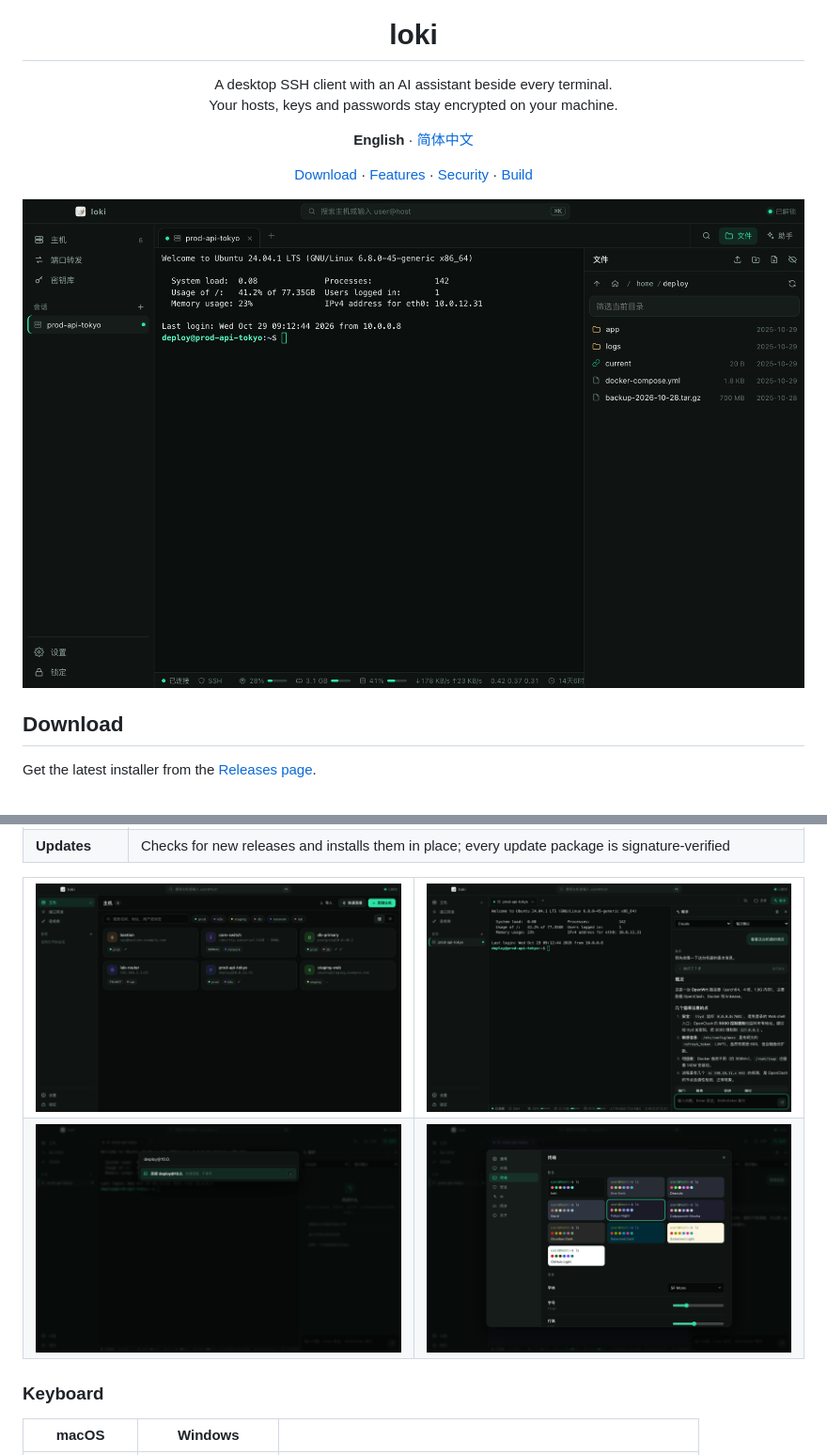
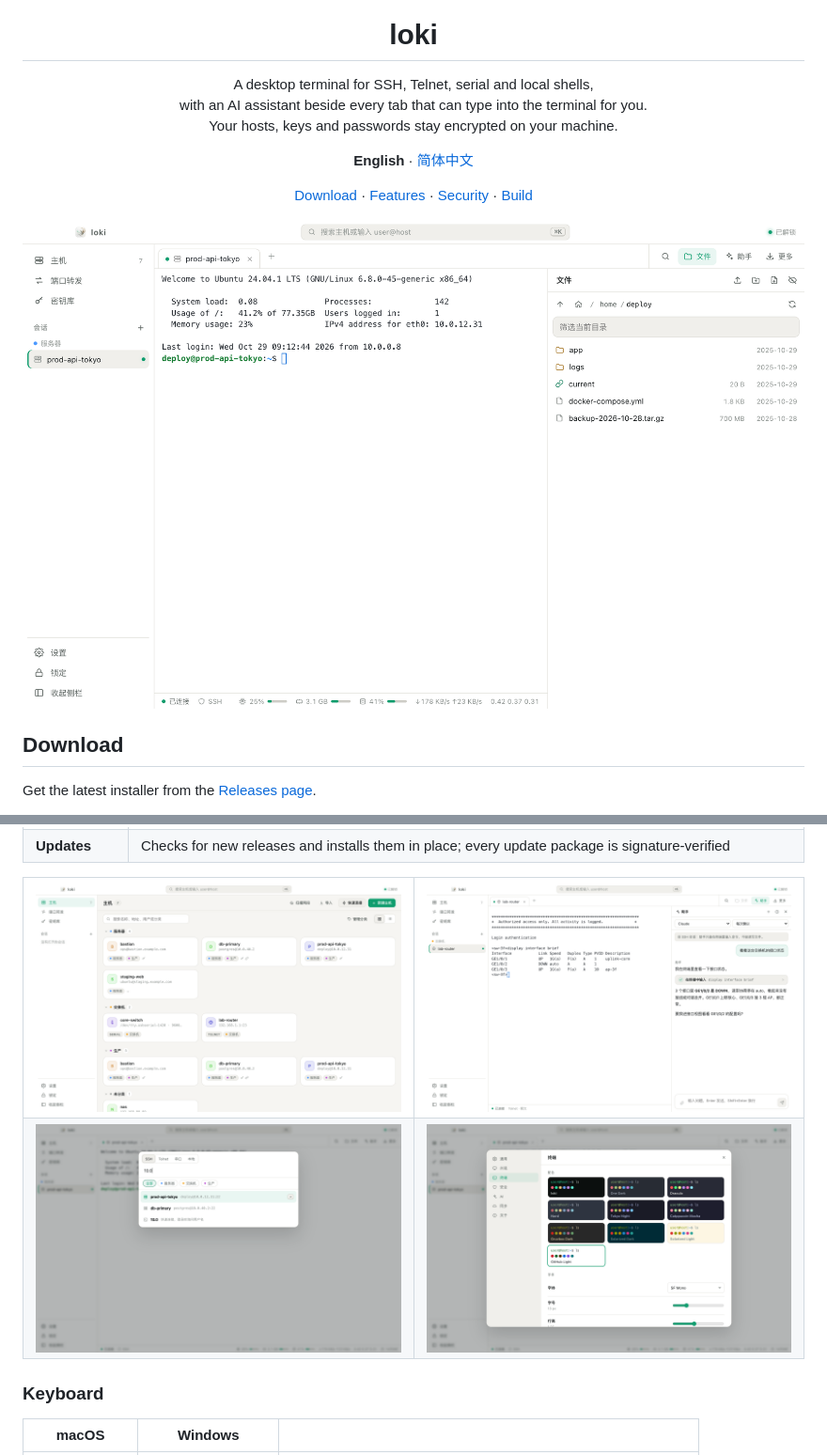
Before and after one commit to tstylexuan1163/loki, a Markdown page: README.md, 2 parts joined by grey strips. Shown at 94% size. GitHub-like rendering; pictures changed too: docs/images/hosts-dark.png (deleted), docs/images/hosts-light.png, docs/images/quick-connect.png.

```diff
--- a/README.md
+++ b/README.md
@@ -5,7 +5,8 @@
 <h1 align="center">loki</h1>
 
 <p align="center">
-  A desktop SSH client with an AI assistant beside every terminal.<br/>
+  A desktop terminal for SSH, Telnet, serial and local shells,<br/>
+  with an AI assistant beside every tab that can type into the terminal for you.<br/>
   Your hosts, keys and passwords stay encrypted on your machine.
 </p>
 
@@ -61,8 +62,8 @@ The interface is currently in Simplified Chinese.
 
 <table>
   <tr>
-    <td><img src="docs/images/hosts-dark.png" alt="Host list" /></td>
-    <td><img src="docs/images/terminal-ai.png" alt="Streaming AI assistant beside the terminal" /></td>
+    <td><img src="docs/images/hosts-light.png" alt="Hosts grouped by category" /></td>
+    <td><img src="docs/images/terminal-ai.png" alt="The assistant typing a command into a switch over Telnet" /></td>
   </tr>
   <tr>
     <td><img src="docs/images/quick-connect.png" alt="Quick connect" /></td>
```
Also changed, not shown: other parts of README.md (+5 -10 lines), README.zh-CN.md (+9 -10 lines), 1 other file.
